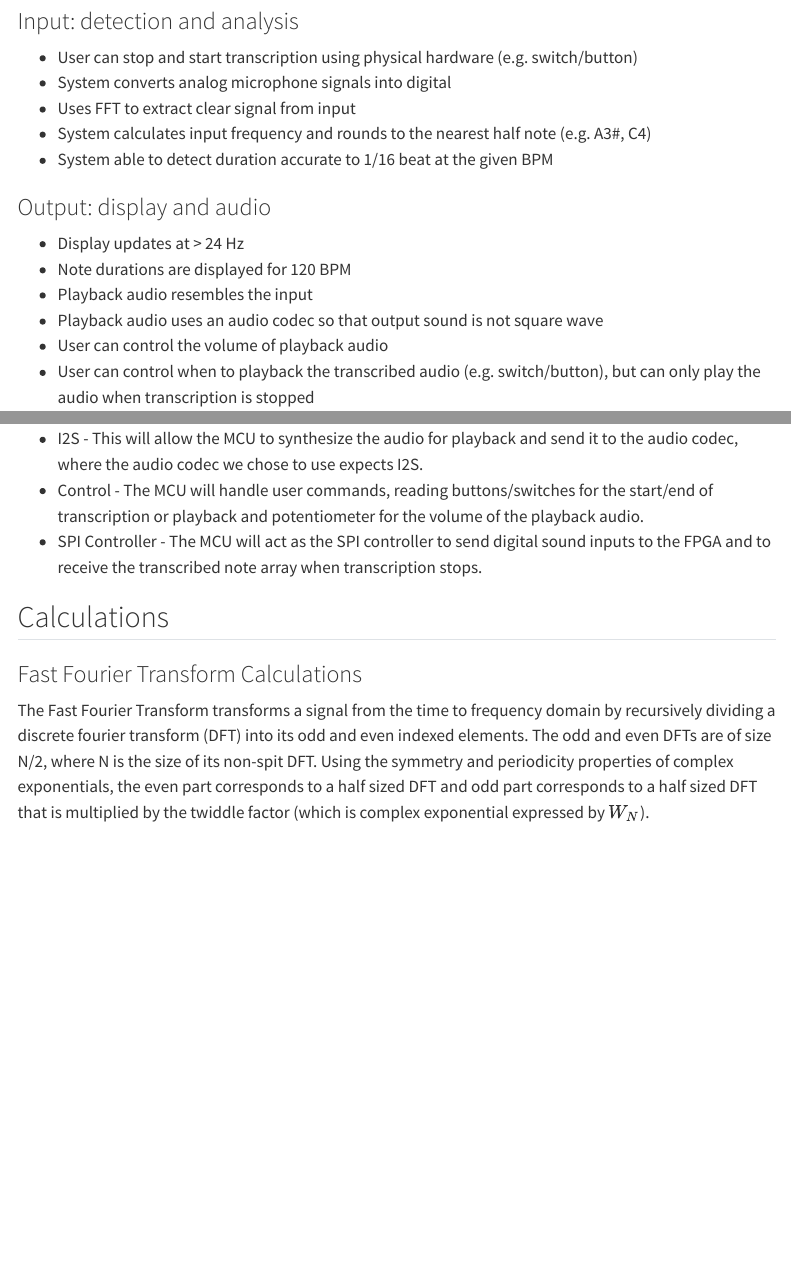
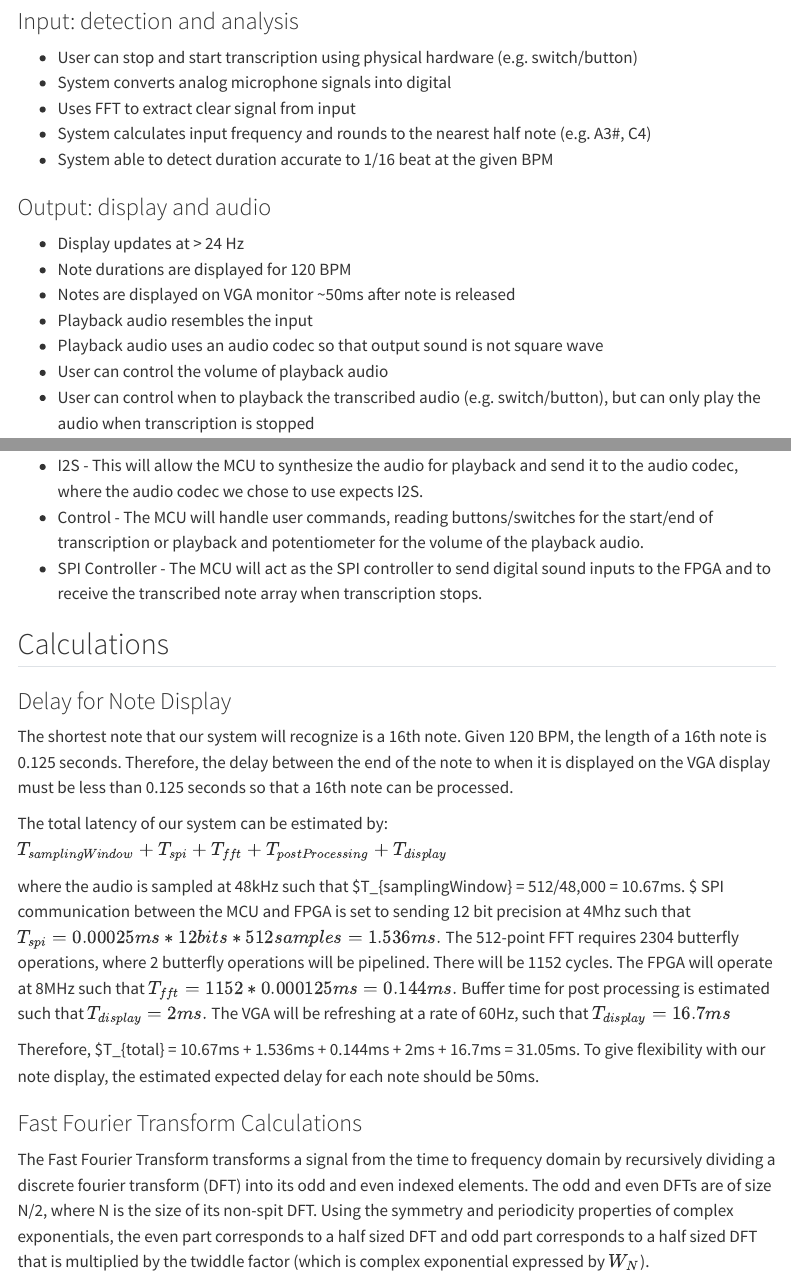
Before and after one commit to georgiatai/E155-final-project, a Quarto document (proposal.qmd): the page in a window 1100 px wide, from 1000 px down, and a second part further down, joined at a grey line. Rendered offline with R 4.5, knitr and Pandoc in place of Quarto, with nearby package versions; menus at the side of the page are left out.

Commit message:
note delay calculations

```diff
--- a/proposal.qmd
+++ b/proposal.qmd
@@ -21,6 +21,7 @@ On the hardware level, an analog microphone will take in sounds, where the MCU w
 ### Output: display and audio
 * Display updates at > 24 Hz
 * Note durations are displayed for 120 BPM
+* Notes are displayed on VGA monitor ~50ms after note is released
 * Playback audio resembles the input
 * Playback audio uses an audio codec so that output sound is not square wave
 * User can control the volume of playback audio
@@ -45,6 +46,17 @@ The input signals from the microphone remain the riskiest element of the system.
 
 
 ## Calculations
+
+### Delay for Note Display
+
+The shortest note that our system will recognize is a 16th note. Given 120 BPM, the length of a 16th note is 0.125 seconds. Therefore, the delay between the end of the note to when it is displayed on the VGA display must be less than 0.125 seconds so that a 16th note can be processed.
+
+The total latency of our system can be estimated by: $T_{samplingWindow} + T_{spi} + T_{fft} + T_{postProcessing} + T_{display}$
+
+where the audio is sampled at 48kHz such that $T_{samplingWindow} = 512/48,000 = 10.67ms. $ SPI communication between the MCU and FPGA is set to sending 12 bit precision at 4Mhz such that $T_{spi} = 0.00025ms * 12bits * 512 samples = 1.536ms.$ The 512-point FFT requires 2304 butterfly operations, where 2 butterfly operations will be pipelined. There will be 1152 cycles. The FPGA will operate at 8MHz such that $T_{fft} = 1152 * 0.000125ms = 0.144ms.$ Buffer time for post processing is estimated such that $T_{display} = 2ms.$ The VGA will be refreshing at a rate of 60Hz, such that $T_{display} = 16.7 ms$
+
+Therefore, $T_{total} = 10.67ms + 1.536ms + 0.144ms + 2ms + 16.7ms = 31.05ms. To give flexibility with our note display, the estimated expected delay for each note should be 50ms.
+
 
 ### Fast Fourier Transform Calculations
 The Fast Fourier Transform transforms a signal from the time to frequency domain by recursively dividing a discrete fourier transform (DFT) into its odd and even indexed elements. The odd and even DFTs are of size N/2, where N is the size of its non-spit DFT. Using the symmetry and periodicity properties of complex exponentials, the even part corresponds to a half sized DFT and odd part corresponds to a half sized DFT that is multiplied by the twiddle factor (which is complex exponential expressed by $W_N$).
```
